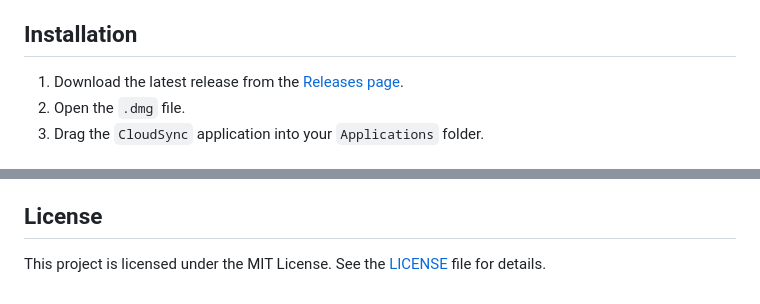
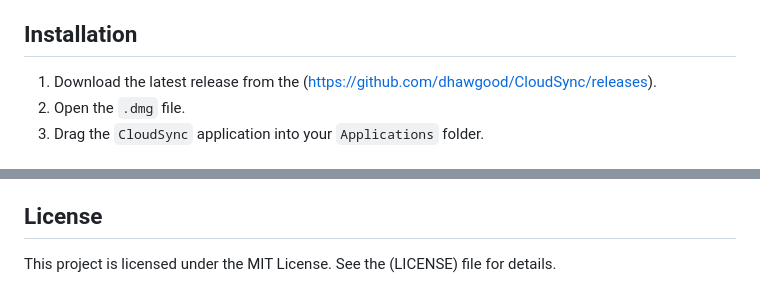
Before and after one commit to dhawgood/CloudSync, a Markdown page: README.md, 2 parts joined by grey strips. Rendered like a GitHub page.

```diff
--- a/README.md
+++ b/README.md
@@ -44,7 +44,7 @@ You can install CloudSync on multiple Mac computers to keep their respective `Do
 
 ## Installation
 
-1.  Download the latest release from the [Releases page](https://github.com/your-username/your-repo/releases).
+1.  Download the latest release from the (https://github.com/dhawgood/CloudSync/releases).
 2.  Open the `.dmg` file.
 3.  Drag the `CloudSync` application into your `Applications` folder.
 
@@ -62,4 +62,4 @@ You can install CloudSync on multiple Mac computers to keep their respective `Do
 
 ## License
 
-This project is licensed under the MIT License. See the [LICENSE](LICENSE) file for details.
+This project is licensed under the MIT License. See the (LICENSE) file for details.
```
